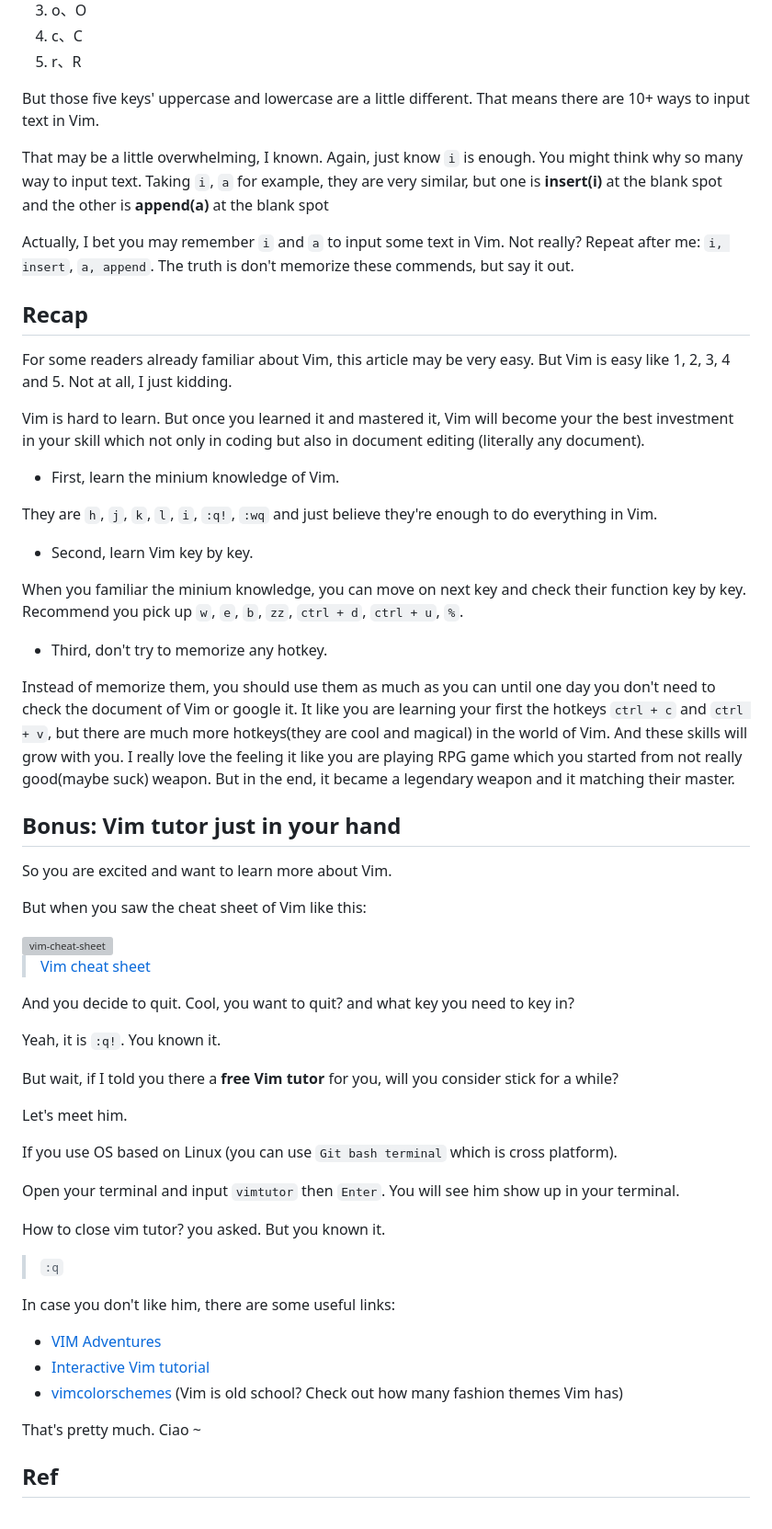
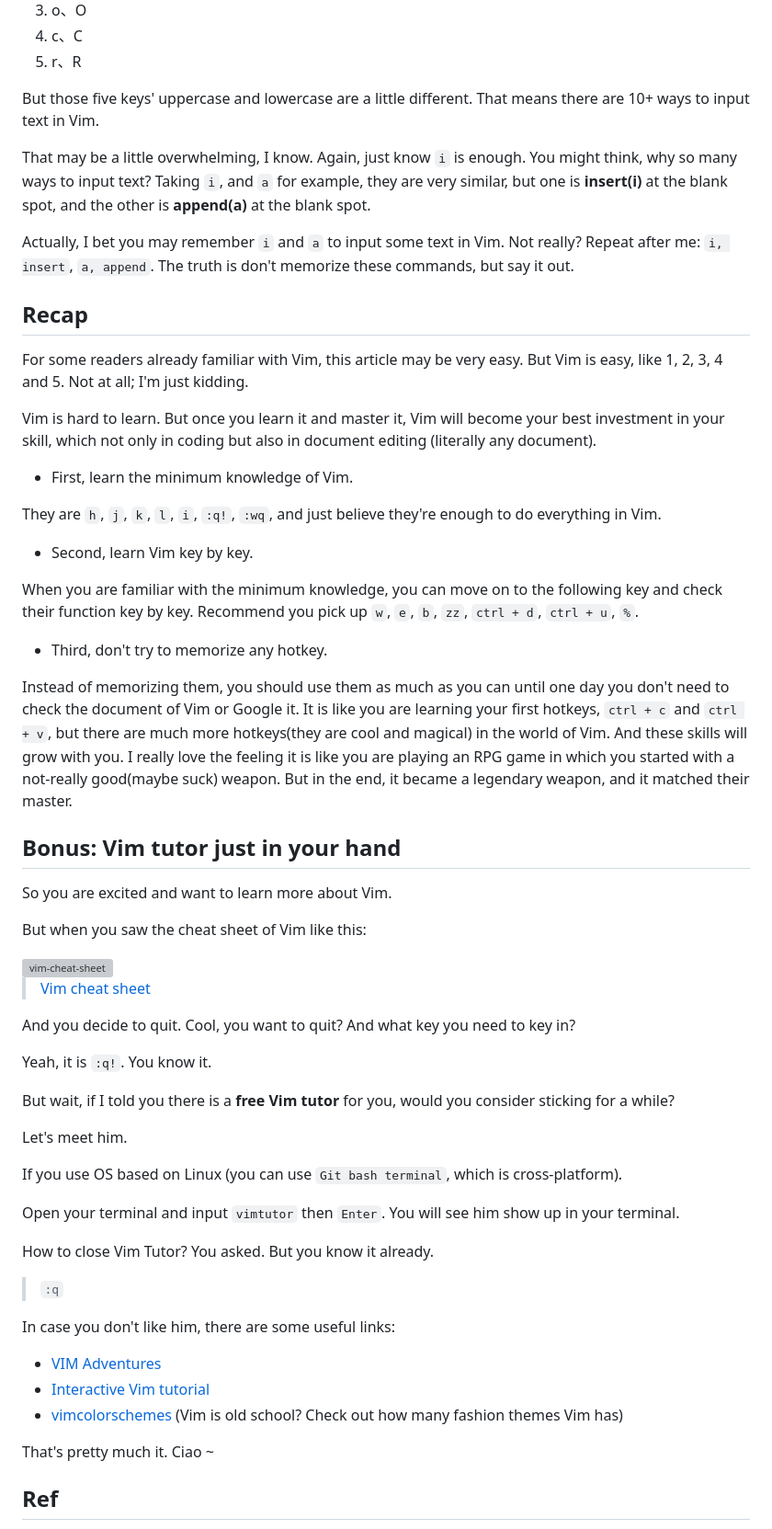
Before and after one commit to Lidemy/error-baker-blog, a Markdown page: posts/benben/11-vim-for-beginners.md, the part around one of its changes. Shown at 92% size. Rendered like a GitHub page; grey boxes are pictures that could not be loaded.

```diff
--- a/posts/benben/11-vim-for-beginners.md
+++ b/posts/benben/11-vim-for-beginners.md
@@ -103,27 +103,27 @@ There are five ways to input:
 
 But those five keys' uppercase and lowercase are a little different. That means there are 10+ ways to input text in Vim.
 
-That may be a little overwhelming, I known. Again, just know `i` is enough. You might think why so many way to input text. Taking `i`, `a` for example, they are very similar, but one is **insert(i)** at the blank spot and the other is **append(a)** at the blank spot
+That may be a little overwhelming, I know. Again, just know `i` is enough. You might think, why so many ways to input text? Taking `i`, and `a` for example, they are very similar, but one is **insert(i)** at the blank spot, and the other is **append(a)** at the blank spot.
 
-Actually, I bet you may remember `i` and `a` to input some text in Vim. Not really? Repeat after me: `i, insert`, `a, append`. The truth is don't memorize these commends, but say it out.
+Actually, I bet you may remember `i` and `a` to input some text in Vim. Not really? Repeat after me: `i, insert`, `a, append`. The truth is don't memorize these commands, but say it out.
 
 ## Recap
 
-For some readers already familiar about Vim, this article may be very easy. But Vim is easy like 1, 2, 3, 4 and 5. Not at all, I just kidding.
+For some readers already familiar with Vim, this article may be very easy. But Vim is easy, like 1, 2, 3, 4 and 5. Not at all; I'm just kidding.
 
-Vim is hard to learn. But once you learned it and mastered it, Vim will become your the best investment in your skill which not only in coding but also in document editing (literally any document).
+Vim is hard to learn. But once you learn it and master it, Vim will become your best investment in your skill, which not only in coding but also in document editing (literally any document).
 
-- First, learn the minium knowledge of Vim.
+- First, learn the minimum knowledge of Vim.
 
-They are `h`, `j`, `k`, `l`, `i`, `:q!`, `:wq` and just believe they're enough to do everything in Vim.
+They are `h`, `j`, `k`, `l`, `i`, `:q!`, `:wq`, and just believe they're enough to do everything in Vim.
 
 - Second, learn Vim key by key.
 
-When you familiar the minium knowledge, you can move on next key and check their function key by key. Recommend you pick up `w`, `e`, `b`, `zz`, `ctrl + d`, `ctrl + u`, `%`.
+When you are familiar with the minimum knowledge, you can move on to the following key and check their function key by key. Recommend you pick up `w`, `e`, `b`, `zz`, `ctrl + d`, `ctrl + u`, `%`.
 
 - Third, don't try to memorize any hotkey.
 
-Instead of memorize them, you should use them as much as you can until one day you don't need to check the document of Vim or google it. It like you are learning your first the hotkeys `ctrl + c` and `ctrl + v`, but there are much more hotkeys(they are cool and magical) in the world of Vim. And these skills will grow with you. I really love the feeling it like you are playing RPG game which you started from not really good(maybe suck) weapon. But in the end, it became a legendary weapon and it matching their master.
+Instead of memorizing them, you should use them as much as you can until one day you don't need to check the document of Vim or Google it. It is like you are learning your first hotkeys, `ctrl + c` and `ctrl + v`, but there are much more hotkeys(they are cool and magical) in the world of Vim. And these skills will grow with you. I really love the feeling it is like you are playing an RPG game in which you started with a not-really good(maybe suck) weapon. But in the end, it became a legendary weapon, and it matched their master.
 
 ## Bonus: Vim tutor just in your hand
 
@@ -135,19 +135,19 @@ But when you saw the cheat sheet of Vim like this:
 
 > [Vim cheat sheet](https://helloacm.com/vi-vim-cheat-sheet-jpg/)
 
-And you decide to quit. Cool, you want to quit? and what key you need to key in?
+And you decide to quit. Cool, you want to quit? And what key you need to key in?
 
-Yeah, it is `:q!`. You known it.
+Yeah, it is `:q!`. You know it.
 
-But wait, if I told you there a **free Vim tutor** for you, will you consider stick for a while?
+But wait, if I told you there is a **free Vim tutor** for you, would you consider sticking for a while?
 
 Let's meet him.
 
-If you use OS based on Linux (you can use `Git bash terminal` which is cross platform).
+If you use OS based on Linux (you can use `Git bash terminal`, which is cross-platform).
 
 Open your terminal and input `vimtutor` then `Enter`. You will see him show up in your terminal.
 
-How to close vim tutor? you asked. But you known it.
+How to close Vim Tutor? You asked. But you know it already.
 
 > `:q`
 
@@ -157,7 +157,7 @@ In case you don't like him, there are some useful links:
 - [Interactive Vim tutorial](https://www.openvim.com/)
 - [vimcolorschemes](https://vimcolorschemes.com/) (Vim is old school? Check out how many fashion themes Vim has)
 
-That's pretty much. Ciao ~
+That's pretty much it. Ciao ~
 
 ## Ref
 
```
Also changed, not shown: other parts of posts/benben/11-vim-for-beginners.md (+30 -30 lines).
